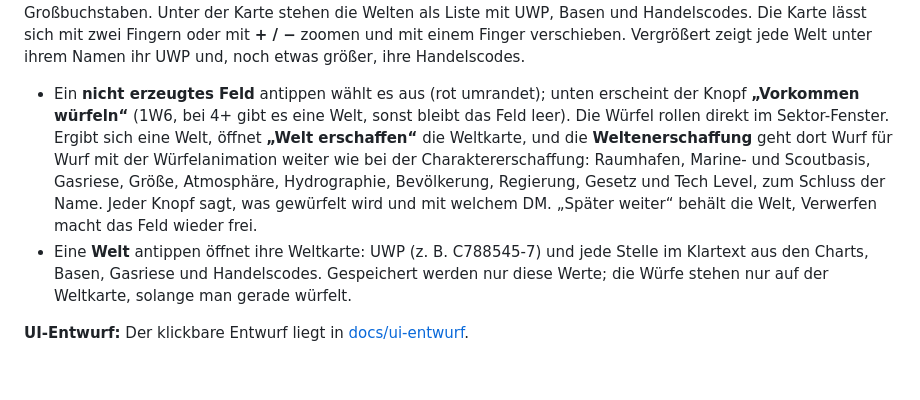
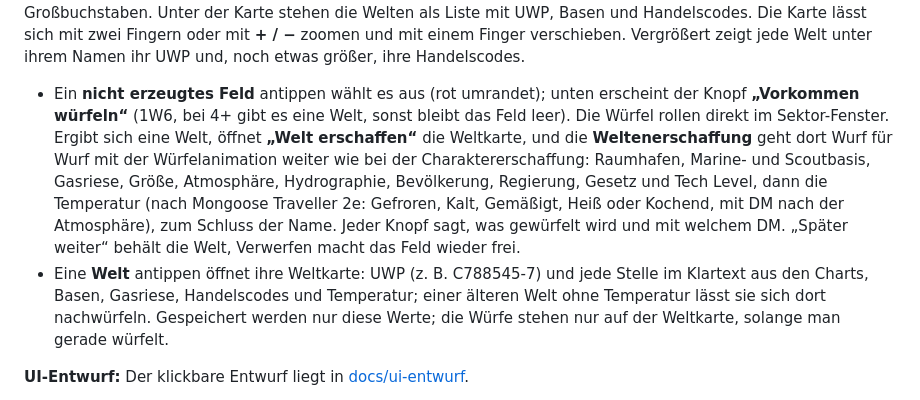
Before and after one commit to scuzzar/SRE, a Markdown page: README.md, the part around the change. Rendered like a GitHub page; blank space fills up the shorter version.

```diff
--- a/README.md
+++ b/README.md
@@ -60,8 +60,8 @@ Die erste Version ist bewusst klein und **für das Smartphone** gebaut. Eine Des
   Die Erschaffung wird gespeichert: „Später weiter“ schließt sie, „Erschaffung fortsetzen“ holt sie zurück. Verwerfen geht jederzeit. Vorbild für das Verhalten: der interaktive Generator auf <https://www.batintheattic.com/traveller/interactive.html>.
 
 **Dritter Screen: Sektor** (Starter Edition, *Charts and Tables* S. 14–15 und TAS Form 6): ein Subsektor aus 8 × 10 Hexfeldern wie auf dem Subsector Map Grid, 0101 links oben. Dunkle Felder sind **nicht erzeugt**, helle ohne Zeichen **leer**. Welten stehen in der üblichen Darstellung von Classic Traveller: oben die Nummer, darüber der Raumhafen, in der Mitte die Welt (● mit Wasser, ○ ohne, Punkte für einen Asteroidengürtel), ★ Marinebasis, ▲ Scoutbasis, ein kleiner Kreis rechts oben für den Gasriesen, darunter der Name, ab Bevölkerung 9 in Großbuchstaben. Unter der Karte stehen die Welten als Liste mit UWP, Basen und Handelscodes. Die Karte lässt sich mit zwei Fingern oder mit **+ / −** zoomen und mit einem Finger verschieben. Vergrößert zeigt jede Welt unter ihrem Namen ihr UWP und, noch etwas größer, ihre Handelscodes.
-  - Ein **nicht erzeugtes Feld** antippen wählt es aus (rot umrandet); unten erscheint der Knopf **„Vorkommen würfeln“** (1W6, bei 4+ gibt es eine Welt, sonst bleibt das Feld leer). Die Würfel rollen direkt im Sektor-Fenster. Ergibt sich eine Welt, öffnet **„Welt erschaffen“** die Weltkarte, und die **Weltenerschaffung** geht dort Wurf für Wurf mit der Würfelanimation weiter wie bei der Charaktererschaffung: Raumhafen, Marine- und Scoutbasis, Gasriese, Größe, Atmosphäre, Hydrographie, Bevölkerung, Regierung, Gesetz und Tech Level, zum Schluss der Name. Jeder Knopf sagt, was gewürfelt wird und mit welchem DM. „Später weiter“ behält die Welt, Verwerfen macht das Feld wieder frei.
-  - Eine **Welt** antippen öffnet ihre Weltkarte: UWP (z. B. C788545-7) und jede Stelle im Klartext aus den Charts, Basen, Gasriese und Handelscodes. Gespeichert werden nur diese Werte; die Würfe stehen nur auf der Weltkarte, solange man gerade würfelt.
+  - Ein **nicht erzeugtes Feld** antippen wählt es aus (rot umrandet); unten erscheint der Knopf **„Vorkommen würfeln“** (1W6, bei 4+ gibt es eine Welt, sonst bleibt das Feld leer). Die Würfel rollen direkt im Sektor-Fenster. Ergibt sich eine Welt, öffnet **„Welt erschaffen“** die Weltkarte, und die **Weltenerschaffung** geht dort Wurf für Wurf mit der Würfelanimation weiter wie bei der Charaktererschaffung: Raumhafen, Marine- und Scoutbasis, Gasriese, Größe, Atmosphäre, Hydrographie, Bevölkerung, Regierung, Gesetz und Tech Level, dann die Temperatur (nach Mongoose Traveller 2e: Gefroren, Kalt, Gemäßigt, Heiß oder Kochend, mit DM nach der Atmosphäre), zum Schluss der Name. Jeder Knopf sagt, was gewürfelt wird und mit welchem DM. „Später weiter“ behält die Welt, Verwerfen macht das Feld wieder frei.
+  - Eine **Welt** antippen öffnet ihre Weltkarte: UWP (z. B. C788545-7) und jede Stelle im Klartext aus den Charts, Basen, Gasriese, Handelscodes und Temperatur; einer älteren Welt ohne Temperatur lässt sie sich dort nachwürfeln. Gespeichert werden nur diese Werte; die Würfe stehen nur auf der Weltkarte, solange man gerade würfelt.
 
 **UI-Entwurf:** Der klickbare Entwurf liegt in [docs/ui-entwurf](docs/ui-entwurf/).
 
```
Also changed, not shown: docs/domain-model.md (+40 -2 lines), docs/domain-model.png, 1 other file.
